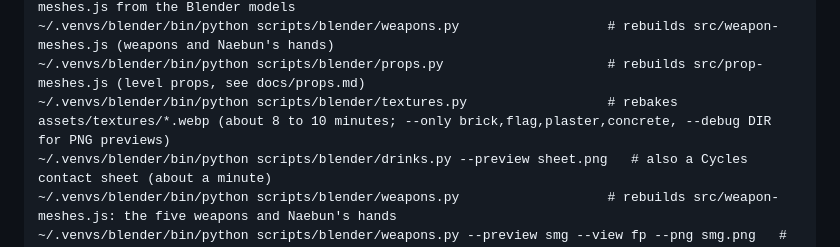
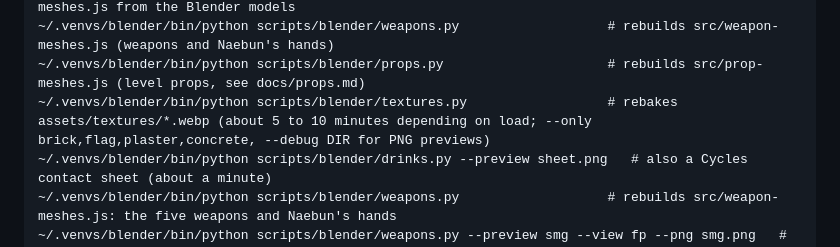
Before and after one commit to Naebun/mobilegame, a Markdown page: README.md, the part around the change. Drawn GitHub-style.

Commit message:
Docs: rebake check for the unchanged surfaces, build times
Co-Authored-By: Claude Sonnet 5.5 <noreply@anthropic.com>
Claude-Session: https://claude.ai/code/session_01F9FEdkzg4DQGHVPBcyaN4E

```diff
--- a/README.md
+++ b/README.md
@@ -139,7 +139,7 @@ scripts/setup-blender.sh                 # installs Blender (bpy) into a venv (a
 ~/.venvs/blender/bin/python scripts/blender/drinks.py                    # rebuilds src/drink-meshes.js from the Blender models
 ~/.venvs/blender/bin/python scripts/blender/weapons.py                   # rebuilds src/weapon-meshes.js (weapons and Naebun's hands)
 ~/.venvs/blender/bin/python scripts/blender/props.py                     # rebuilds src/prop-meshes.js (level props, see docs/props.md)
-~/.venvs/blender/bin/python scripts/blender/textures.py                  # rebakes assets/textures/*.webp (about 8 to 10 minutes; --only brick,flag,plaster,concrete, --debug DIR for PNG previews)
+~/.venvs/blender/bin/python scripts/blender/textures.py                  # rebakes assets/textures/*.webp (about 5 to 10 minutes depending on load; --only brick,flag,plaster,concrete, --debug DIR for PNG previews)
 ~/.venvs/blender/bin/python scripts/blender/drinks.py --preview sheet.png   # also a Cycles contact sheet (about a minute)
 ~/.venvs/blender/bin/python scripts/blender/weapons.py                   # rebuilds src/weapon-meshes.js: the five weapons and Naebun's hands
 ~/.venvs/blender/bin/python scripts/blender/weapons.py --preview smg --view fp --png smg.png   # one weapon as the game frames it (also iso, side, top, rear)
```
Also changed, not shown: docs/HANDOVER.md (+1 -1 lines), docs/textures.md (+7 -6 lines).
